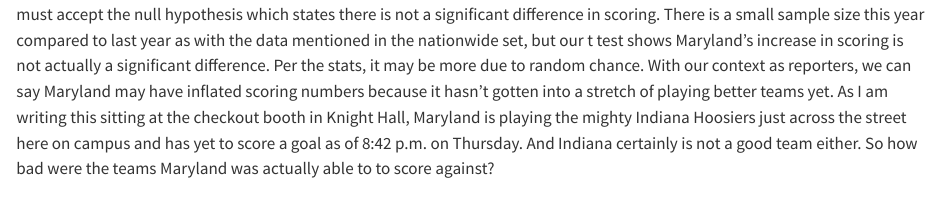
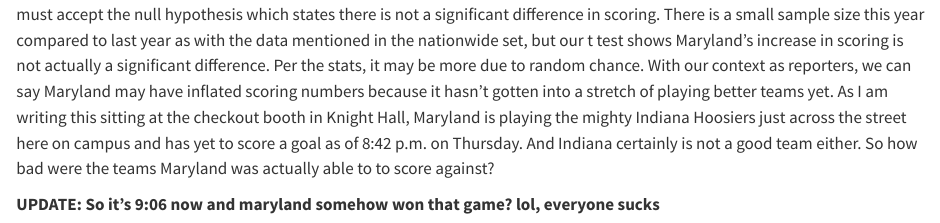
Before and after one commit to mdcohen99/SportsData, a Quarto document (assignments/womens_soccer.qmd): the page in a window 1100 px wide, from 4700 px down. Rendered offline with R 4.5, knitr and Pandoc in place of Quarto, with nearby package versions; some code elsewhere in the file could not run offline; long lines of code are wrapped.

Commit message:
Update womens_soccer.qmd

````diff
--- a/assignments/womens_soccer.qmd
+++ b/assignments/womens_soccer.qmd
@@ -163,3 +163,5 @@ maryland_2025 <- matches_2025 |> filter(team == "Maryland Terrapins, Terps")
 t.test(maryland_2024$total_goals, maryland_2025$total_goals)
 ```
 With Maryland's specific data, however, we do see an increase in scoring and with a large p value above 0.05. That means we must accept the null hypothesis which states there is not a significant difference in scoring. There is a small sample size this year compared to last year as with the data mentioned in the nationwide set, but our t test shows Maryland's increase in scoring is not actually a significant difference. Per the stats, it may be more due to random chance. With our context as reporters, we can say Maryland may have inflated scoring numbers because it hasn't gotten into a stretch of playing better teams yet. As I am writing this sitting at the checkout booth in Knight Hall, Maryland is playing the mighty Indiana Hoosiers just across the street here on campus and has yet to score a goal as of 8:42 p.m. on Thursday. And Indiana certainly is not a good team either. So how bad were the teams Maryland was actually able to to score against?
+
+**UPDATE: So it's 9:06 now and maryland somehow won that game? lol, everyone sucks**
````
